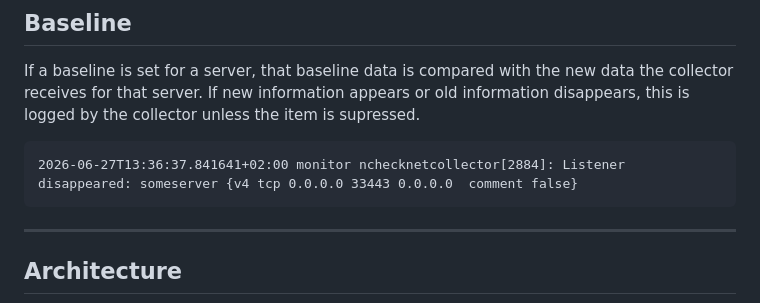
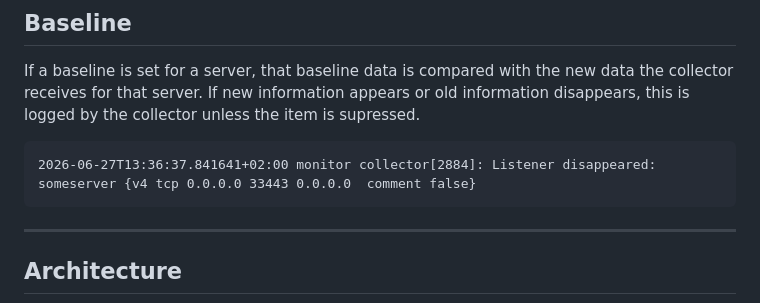
Before and after one commit to LeoWillems2/nchecknet, a Markdown page: README.md, the part around the change. Drawn GitHub-style.

Commit message:
Correct log message for listener disappearance
Updated log message in README to reflect correct service name.

````diff
--- a/README.md
+++ b/README.md
@@ -155,7 +155,7 @@ CLI for administration and script generation. All flags:
 If a baseline is set for a server, that baseline data is compared with the new data the collector receives for that server. If new information appears or old information disappears, this is logged by the collector unless the item is supressed.
 
 ```
-2026-06-27T13:36:37.841641+02:00 monitor nchecknetcollector[2884]: Listener disappeared: someserver {v4 tcp 0.0.0.0 33443 0.0.0.0  comment false}
+2026-06-27T13:36:37.841641+02:00 monitor collector[2884]: Listener disappeared: someserver {v4 tcp 0.0.0.0 33443 0.0.0.0  comment false}
 ```
 
 ---
````
